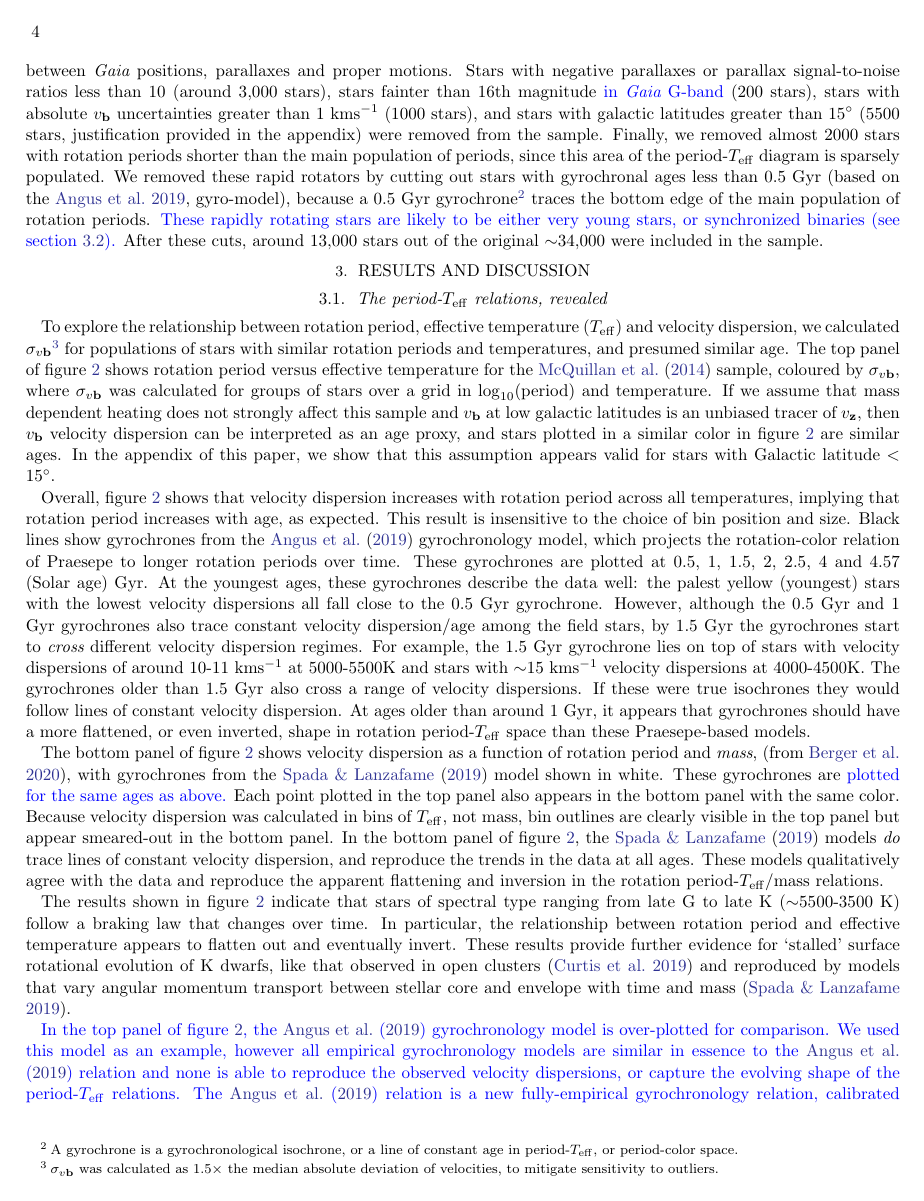
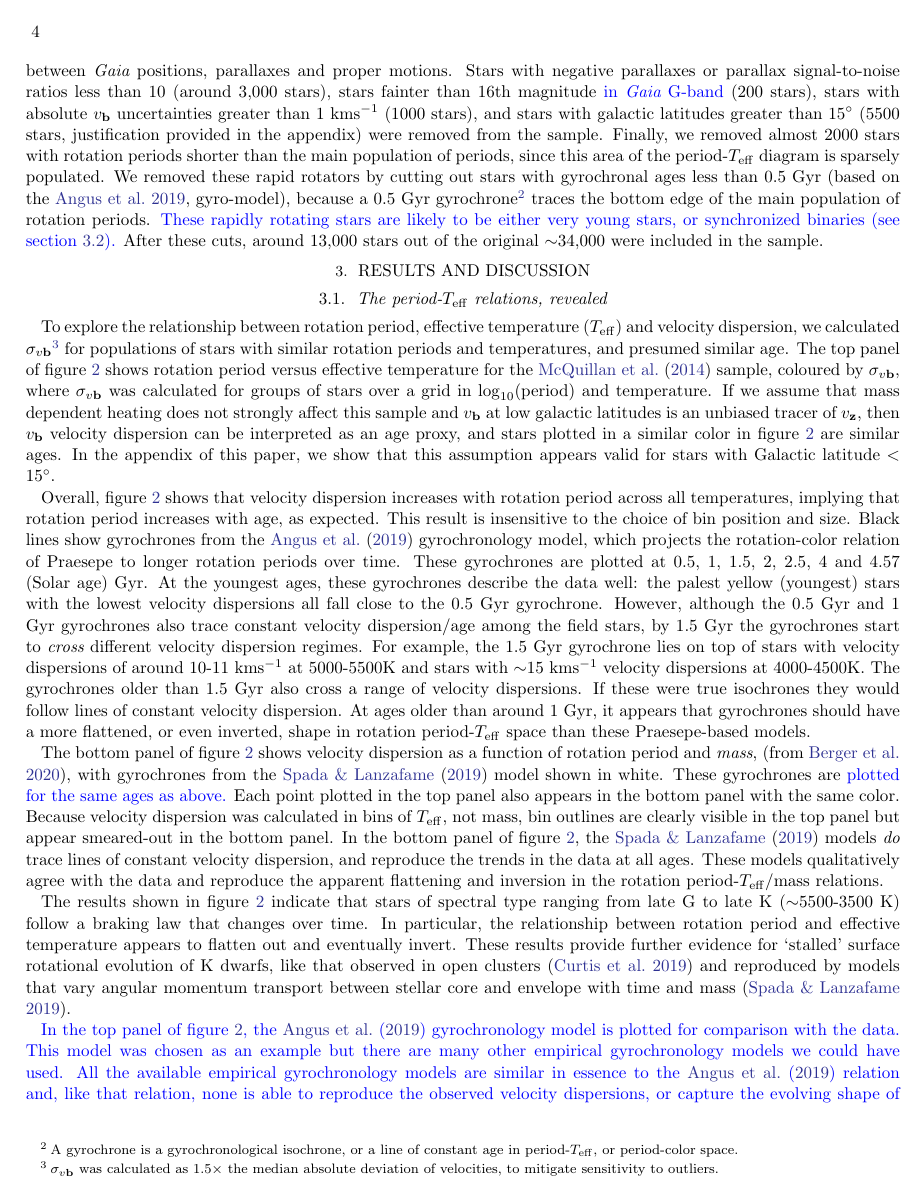
Before and after one commit to RuthAngus/kinematics-and-rotation, a LaTeX paper (paper/ms63.tex): page 4 of 13. Compiled offline with pdfLaTeX.

Commit message:
wording better

```diff
--- a/paper/ms63.tex
+++ b/paper/ms63.tex
@@ -539,9 +539,11 @@ core and envelope with time and mass \citep{spada2019}.
 
 \racomment{
 In the top panel of figure \ref{fig:vplot}, the \citet{angus2019}
-gyrochronology model is over-plotted for comparison.
-We used this model as an example, however all empirical gyrochronology models
-are similar in essence to the \citet{angus2019} relation and none is able to
+gyrochronology model is plotted for comparison with the data.
+This model was chosen as an example but there are many other empirical
+gyrochronology models we could have used.
+All the available empirical gyrochronology models are similar in essence to
+the \citet{angus2019} relation and, like that relation, none is able to
 reproduce the observed velocity dispersions, or capture the evolving shape of
 the period-\teff\ relations.
 The \citet{angus2019} relation is a new fully-empirical gyrochronology
```
Also changed, not shown: paper/ms63.tex (4 more changed lines).
